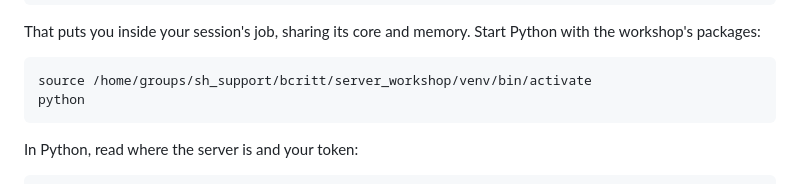
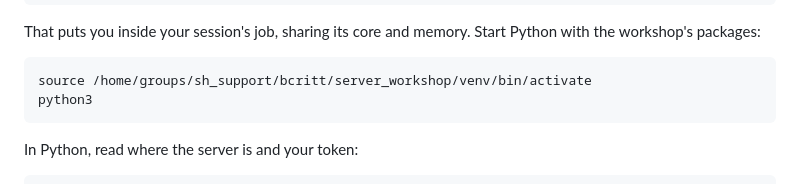
Before and after one commit to stanford-rc/hpc-server-workshop, a Markdown page: 01-data-server/README.md, the part around the change. GitHub-like rendering.

````diff
--- a/01-data-server/README.md
+++ b/01-data-server/README.md
@@ -145,7 +145,7 @@ Python with the workshop's packages:
 
 ```bash
 source /home/groups/sh_support/bcritt/server_workshop/venv/bin/activate
-python
+python3
 ```
 
 In Python, read where the server is and your token:
````
Also changed, not shown: 02-model-server/README.md (+2 -2 lines).
